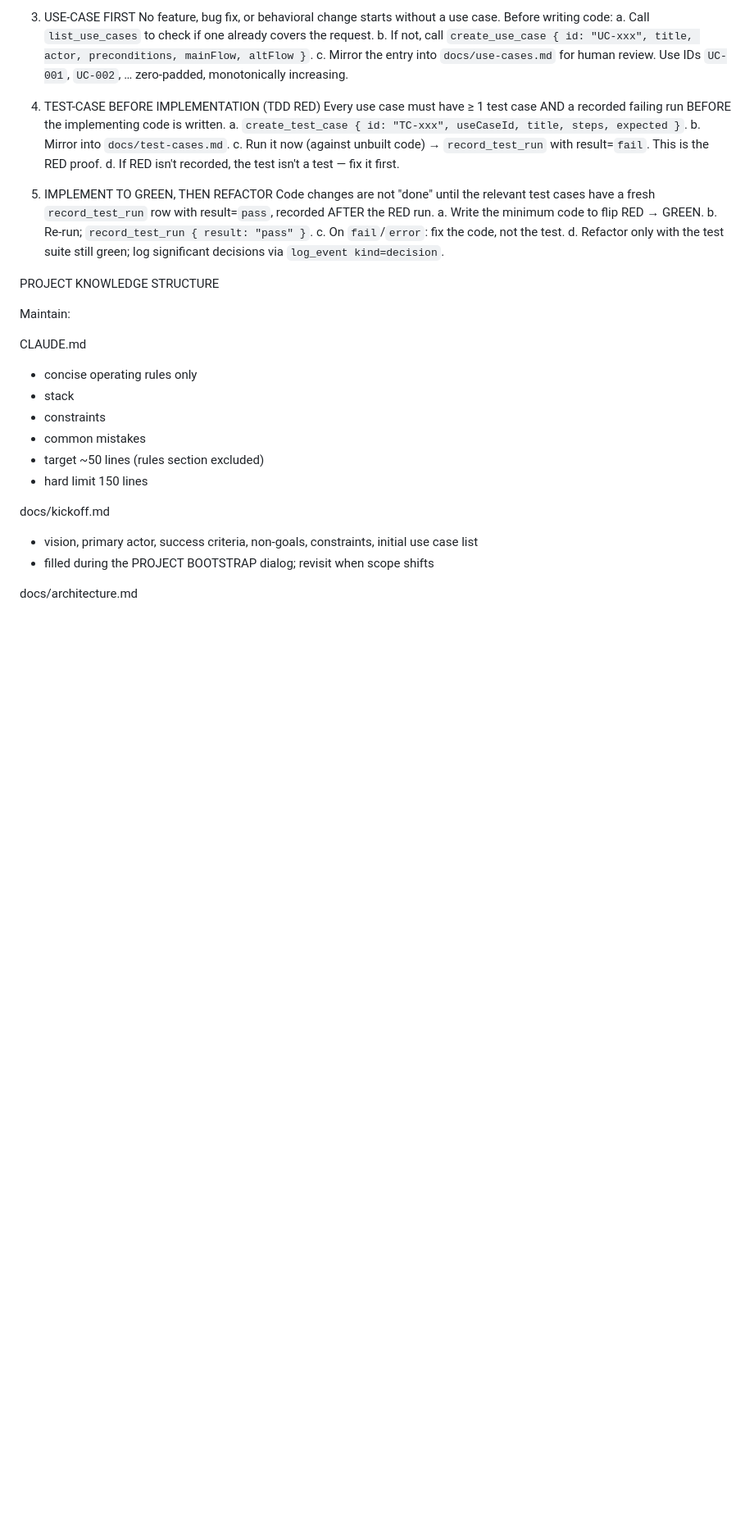
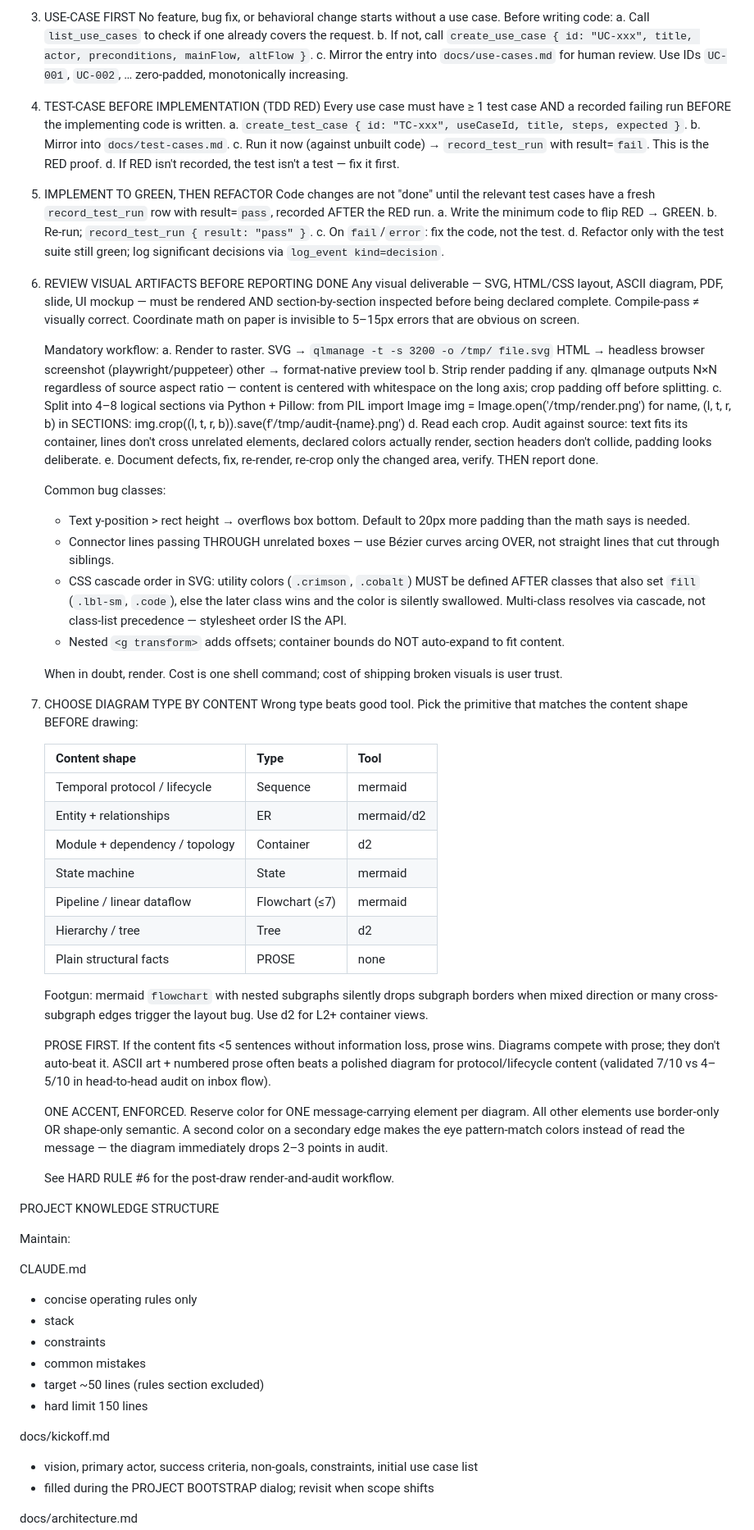
Before and after one commit to dipgle/codetrail, a Markdown page: template/CLAUDE.md, the part around the change. Shown at 82% size. Drawn GitHub-style; blank space fills up the shorter version.

Commit message:
template: HARD RULES 6 + 7 for diagram/visual artifact discipline
Two related additions to the project template's CLAUDE.md, both
synced from init-project where they were validated by lived incidents.

RULE 6 — REVIEW VISUAL ARTIFACTS BEFORE REPORTING DONE
  Render → strip padding → crop into 4-8 sections → read each section →
  audit text fit, line paths, declared colors, header collisions →
  document defects → re-render only changed area → THEN report done.
  Trigger: 3 broken SVG iterations of tfl5/docs/architecture.svg on
  2026-06-04 (text overflow, CSS cascade silent color swallow, dashed
  arrow cutting through own card border).

RULE 7 — CHOOSE DIAGRAM TYPE BY CONTENT
  Wrong type beats good tool. Picked from a 6-variant head-to-head
  audit on the same content (cross-project inbox flow):
  - V5 mermaid sequence diagram — 8/10 winner
  - V6 prose + ASCII art       — 7/10 runner-up
  - V1-V4 d2 container variants — 4-6/10 (palette + polish couldn't
    save the wrong primitive)
  Includes type→tool table (sequence/ER/container/state/flowchart/
  tree/prose), PROSE-FIRST rule (<5 sentences → don't draw),
  ONE-ACCENT-ENFORCED rule (2nd color costs 2-3 audit points).

Both rules are pre/post-draw companions: #7 picks the primitive
before you draw, #6 audits the render after. Same source rendered
through both gates ships under user trust; bypassing either gate
ships ugly.

Customers running `np my-app` / `adopt` get both rules in their
project's CLAUDE.md from day one.

Co-Authored-By: Claude Opus 4.7 (1M context) <noreply@anthropic.com>

```diff
--- a/template/CLAUDE.md
+++ b/template/CLAUDE.md
@@ -122,6 +122,80 @@ HARD RULES (non-negotiable, project-template baseline)
      c. On `fail`/`error`: fix the code, not the test.
      d. Refactor only with the test suite still green; log significant
         decisions via `log_event kind=decision`.
+
+6. REVIEW VISUAL ARTIFACTS BEFORE REPORTING DONE
+   Any visual deliverable — SVG, HTML/CSS layout, ASCII diagram, PDF,
+   slide, UI mockup — must be rendered AND section-by-section inspected
+   before being declared complete. Compile-pass ≠ visually correct.
+   Coordinate math on paper is invisible to 5–15px errors that are
+   obvious on screen.
+
+   Mandatory workflow:
+     a. Render to raster.
+          SVG     → `qlmanage -t -s 3200 -o /tmp/ file.svg`
+          HTML    → headless browser screenshot (playwright/puppeteer)
+          other   → format-native preview tool
+     b. Strip render padding if any. qlmanage outputs N×N regardless of
+        source aspect ratio — content is centered with whitespace on the
+        long axis; crop padding off before splitting.
+     c. Split into 4–8 logical sections via Python + Pillow:
+          from PIL import Image
+          img = Image.open('/tmp/render.png')
+          for name, (l, t, r, b) in SECTIONS:
+              img.crop((l, t, r, b)).save(f'/tmp/audit-{name}.png')
+     d. Read each crop. Audit against source: text fits its container,
+        lines don't cross unrelated elements, declared colors actually
+        render, section headers don't collide, padding looks deliberate.
+     e. Document defects, fix, re-render, re-crop only the changed area,
+        verify. THEN report done.
+
+   Common bug classes:
+   - Text y-position > rect height → overflows box bottom. Default to
+     20px more padding than the math says is needed.
+   - Connector lines passing THROUGH unrelated boxes — use Bézier curves
+     arcing OVER, not straight lines that cut through siblings.
+   - CSS cascade order in SVG: utility colors (`.crimson`, `.cobalt`)
+     MUST be defined AFTER classes that also set `fill` (`.lbl-sm`,
+     `.code`), else the later class wins and the color is silently
+     swallowed. Multi-class resolves via cascade, not class-list
+     precedence — stylesheet order IS the API.
+   - Nested `<g transform>` adds offsets; container bounds do NOT
+     auto-expand to fit content.
+
+   When in doubt, render. Cost is one shell command; cost of shipping
+   broken visuals is user trust.
+
+7. CHOOSE DIAGRAM TYPE BY CONTENT
+   Wrong type beats good tool. Pick the primitive that matches the
+   content shape BEFORE drawing:
+
+   | Content shape                    | Type           | Tool       |
+   |----------------------------------|----------------|------------|
+   | Temporal protocol / lifecycle    | Sequence       | mermaid    |
+   | Entity + relationships           | ER             | mermaid/d2 |
+   | Module + dependency / topology   | Container      | d2         |
+   | State machine                    | State          | mermaid    |
+   | Pipeline / linear dataflow       | Flowchart (≤7) | mermaid    |
+   | Hierarchy / tree                 | Tree           | d2         |
+   | Plain structural facts           | PROSE          | none       |
+
+   Footgun: mermaid `flowchart` with nested subgraphs silently drops
+   subgraph borders when mixed direction or many cross-subgraph edges
+   trigger the layout bug. Use d2 for L2+ container views.
+
+   PROSE FIRST. If the content fits <5 sentences without information
+   loss, prose wins. Diagrams compete with prose; they don't auto-beat
+   it. ASCII art + numbered prose often beats a polished diagram for
+   protocol/lifecycle content (validated 7/10 vs 4–5/10 in head-to-head
+   audit on inbox flow).
+
+   ONE ACCENT, ENFORCED. Reserve color for ONE message-carrying element
+   per diagram. All other elements use border-only OR shape-only
+   semantic. A second color on a secondary edge makes the eye
+   pattern-match colors instead of read the message — the diagram
+   immediately drops 2–3 points in audit.
+
+   See HARD RULE #6 for the post-draw render-and-audit workflow.
 
 
 PROJECT KNOWLEDGE STRUCTURE
```
